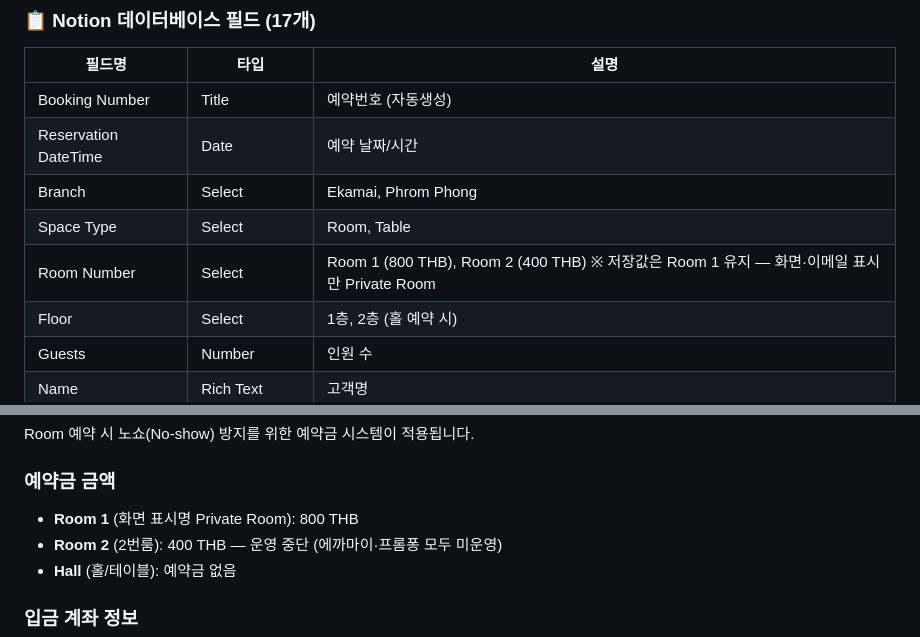
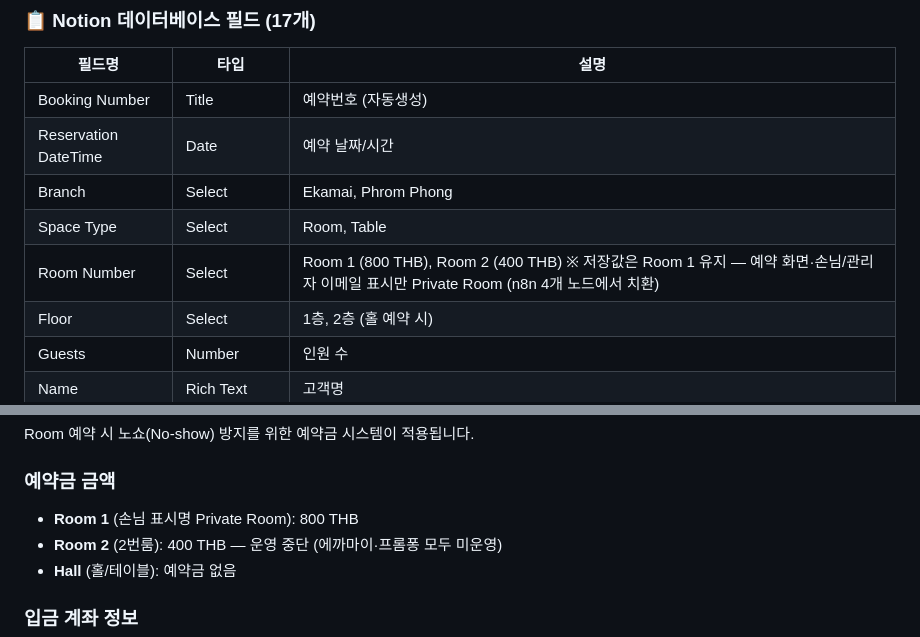
Before and after one commit to DylanKwak57/bookmakgol-reservation, a Markdown page: README.md, 2 parts joined by grey strips. Drawn GitHub-style.

Commit message:
[문서] 룸 표시명 Private Room 적용 범위 기록 (화면 + n8n 이메일)
- n8n Bookmakgol_Book 4개 노드에서 표시만 치환: 관리자 이메일 생성/생성1,
  리마인더 데이터 준비, 이메일 데이터 준비
- 저장값(Room Number = Room 1)은 유지 — 가용성 조회가 이 값으로 필터링하므로
  변경 시 과거 예약을 못 찾아 중복 예약 위험
- 부수 수정: 리마인더가 'Room Room 1'로 출력되던 기존 버그 해소

Co-Authored-By: Claude Opus 5 <noreply@anthropic.com>

```diff
--- a/README.md
+++ b/README.md
@@ -171,7 +171,7 @@ N8N_WEBHOOK_URL=https://n8n.57tb.art
 | Reservation DateTime | Date | 예약 날짜/시간 |
 | Branch | Select | Ekamai, Phrom Phong |
 | Space Type | Select | Room, Table |
-| Room Number | Select | Room 1 (800 THB), Room 2 (400 THB) ※ 저장값은 Room 1 유지 — 화면·이메일 표시만 Private Room |
+| Room Number | Select | Room 1 (800 THB), Room 2 (400 THB) ※ 저장값은 Room 1 유지 — 예약 화면·손님/관리자 이메일 표시만 Private Room (n8n 4개 노드에서 치환) |
 | Floor | Select | 1층, 2층 (홀 예약 시) |
 | Guests | Number | 인원 수 |
 | Name | Rich Text | 고객명 |
@@ -282,7 +282,7 @@ N8N_WEBHOOK_URL=https://n8n.57tb.art
 Room 예약 시 노쇼(No-show) 방지를 위한 예약금 시스템이 적용됩니다.
 
 ### 예약금 금액
-- **Room 1** (화면 표시명 Private Room): 800 THB
+- **Room 1** (손님 표시명 Private Room): 800 THB
 - **Room 2** (2번룸): 400 THB — 운영 중단 (에까마이·프롬퐁 모두 미운영)
 - **Hall** (홀/테이블): 예약금 없음
 
```
